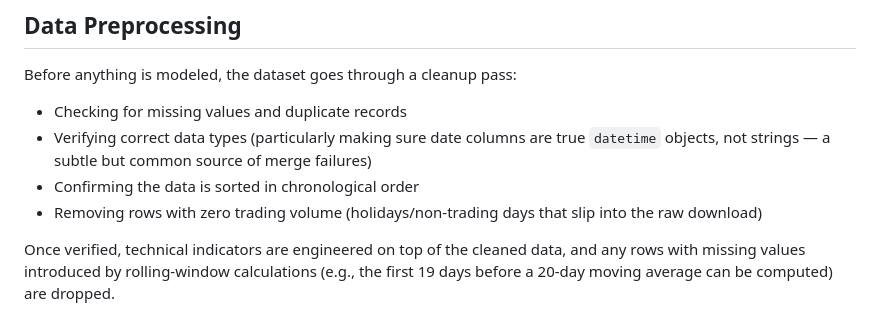
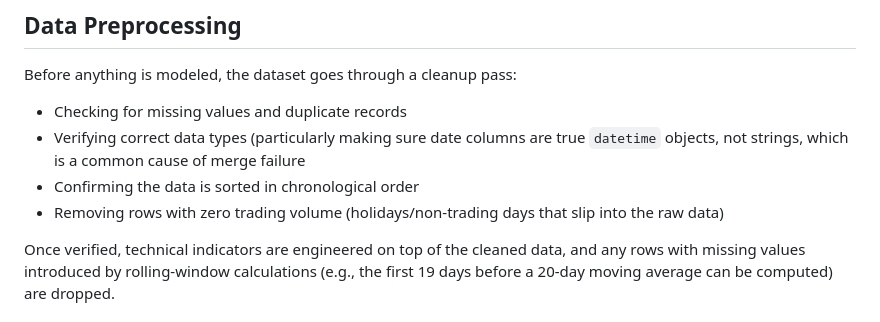
Before and after one commit to avnig309-dotcom/StockPricePrediction_project, a Markdown page: README.md, the part around the change. Drawn GitHub-style.

```diff
--- a/README.md
+++ b/README.md
@@ -47,9 +47,9 @@ Headlines from both sources are combined into a single timeline, sentiment-score
 Before anything is modeled, the dataset goes through a cleanup pass:
 
 - Checking for missing values and duplicate records
-- Verifying correct data types (particularly making sure date columns are true `datetime` objects, not strings — a subtle but common source of merge failures)
+- Verifying correct data types (particularly making sure date columns are true `datetime` objects, not strings, which is a common cause of merge failure
 - Confirming the data is sorted in chronological order
-- Removing rows with zero trading volume (holidays/non-trading days that slip into the raw download)
+- Removing rows with zero trading volume (holidays/non-trading days that slip into the raw data)
 
 Once verified, technical indicators are engineered on top of the cleaned data, and any rows with missing values introduced by rolling-window calculations (e.g., the first 19 days before a 20-day moving average can be computed) are dropped.
 
```
